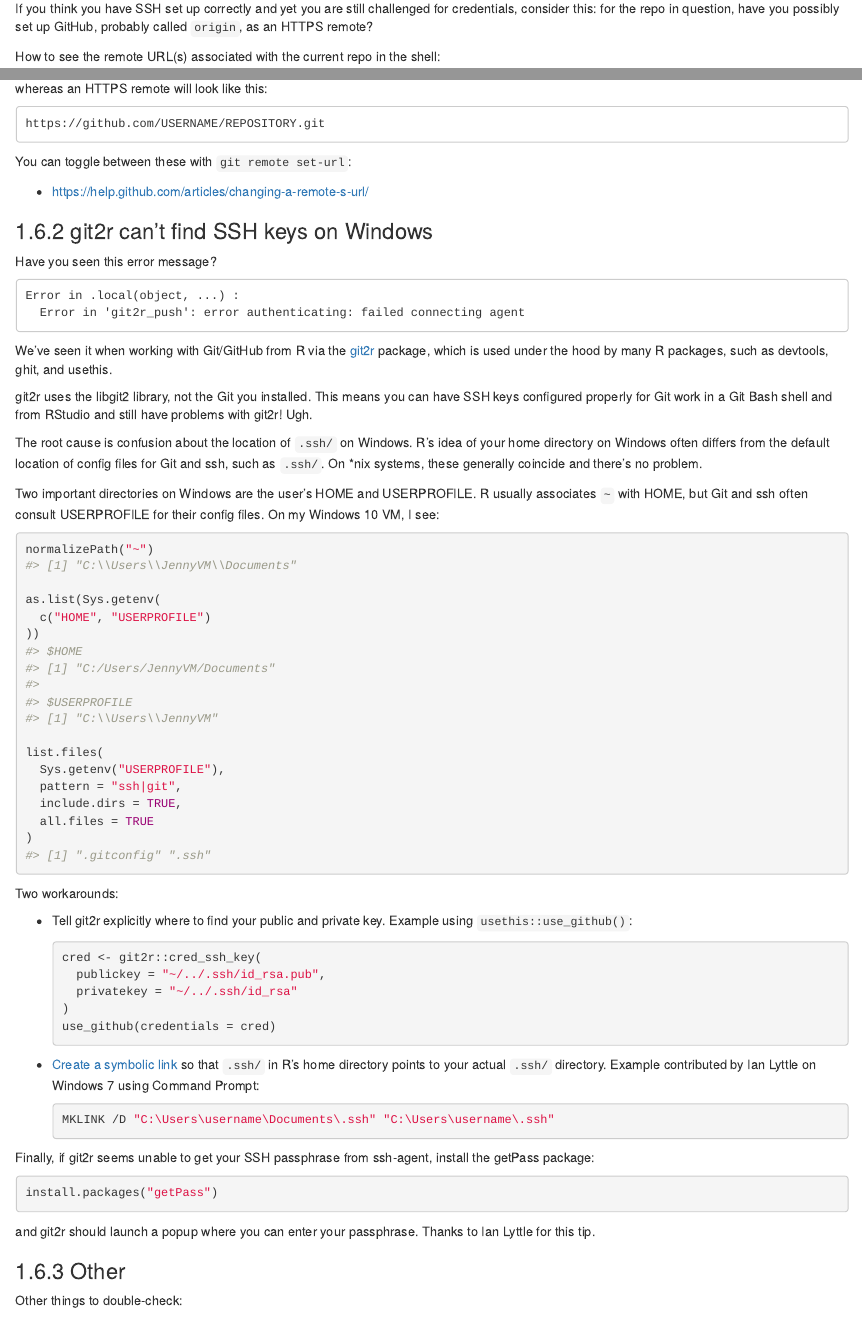
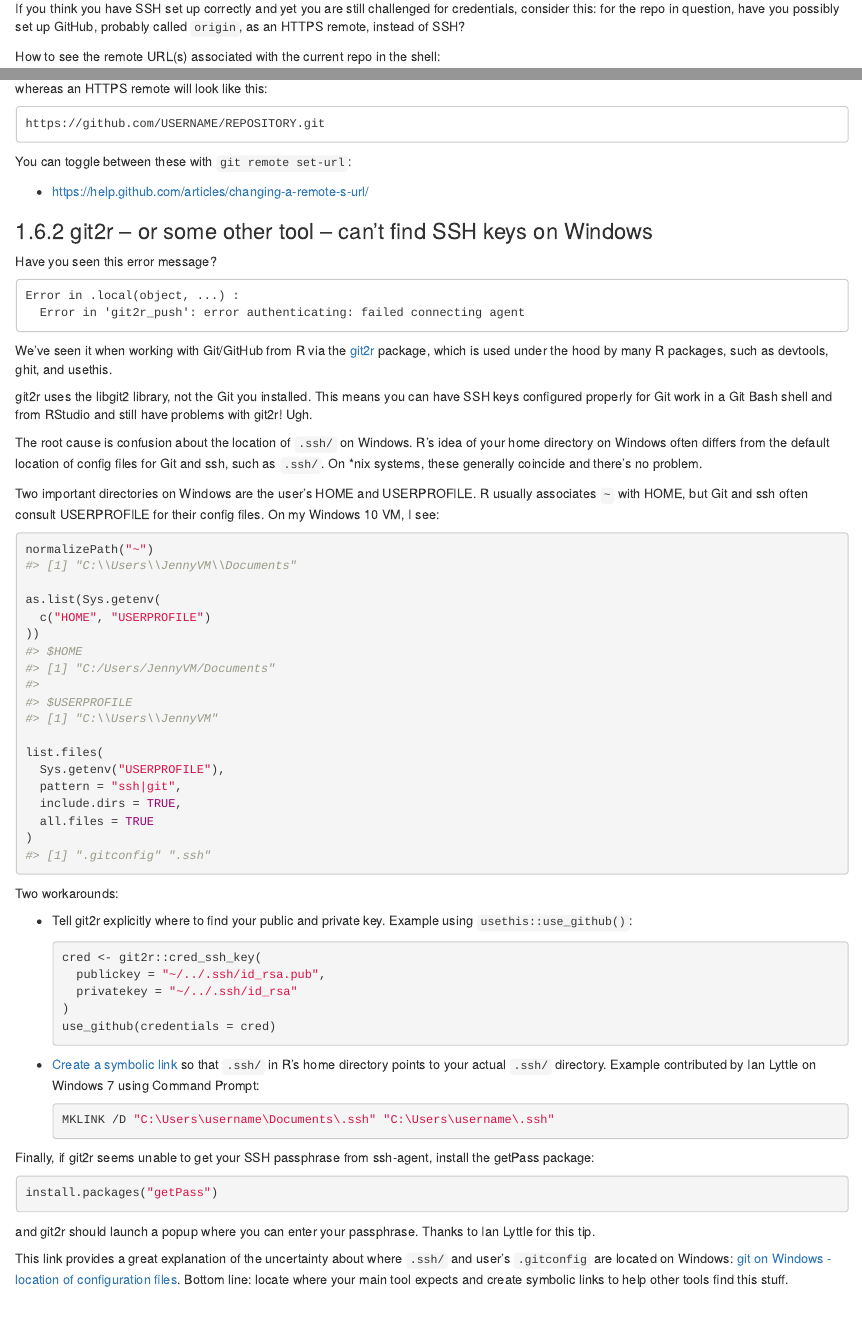
Before and after one commit to jennybc/happy-git-with-r, an R Markdown document (12_connect-ssh-keys.Rmd): the page in a window 1100 px wide, from 3900 px down, and a second part further down, joined at a grey line. Rendered offline with R 4.5, knitr and Pandoc, with nearby package versions; drawn as R Markdown's standard HTML page in place of the format the file asks for.

Commit message:
Include link to On Web Security article re: where git/ssh stuff lives on Windows

```diff
--- a/12_connect-ssh-keys.Rmd
+++ b/12_connect-ssh-keys.Rmd
@@ -195,7 +195,7 @@
 
 ### HTTPS vs SSH
 
-If you think you have SSH set up correctly and yet you are still challenged for credentials, consider this: for the repo in question, have you possibly set up GitHub, probably called `origin`, as an HTTPS remote?
+If you think you have SSH set up correctly and yet you are still challenged for credentials, consider this: for the repo in question, have you possibly set up GitHub, probably called `origin`, as an HTTPS remote, instead of SSH?
 
 How to see the remote URL(s) associated with the current repo in the shell:
 
@@ -219,7 +219,7 @@
 
   * <https://help.github.com/articles/changing-a-remote-s-url/>
 
-### git2r can't find SSH keys on Windows
+### git2r -- or some other tool -- can't find SSH keys on Windows
 
 Have you seen this error message?
 
@@ -283,6 +283,8 @@
 
 and git2r should launch a popup where you can enter your passphrase. Thanks to Ian Lyttle for this tip.
 
+This link provides a great explanation of the uncertainty about where `.ssh/` and user's `.gitconfig` are located on Windows: [git on Windows - location of configuration files](https://www.onwebsecurity.com/configuration/git-on-windows-location-of-global-configuration-file.html). Bottom line: locate where your main tool expects and create symbolic links to help other tools find this stuff.
+
 ### Other
 
 Other things to double-check:
```
